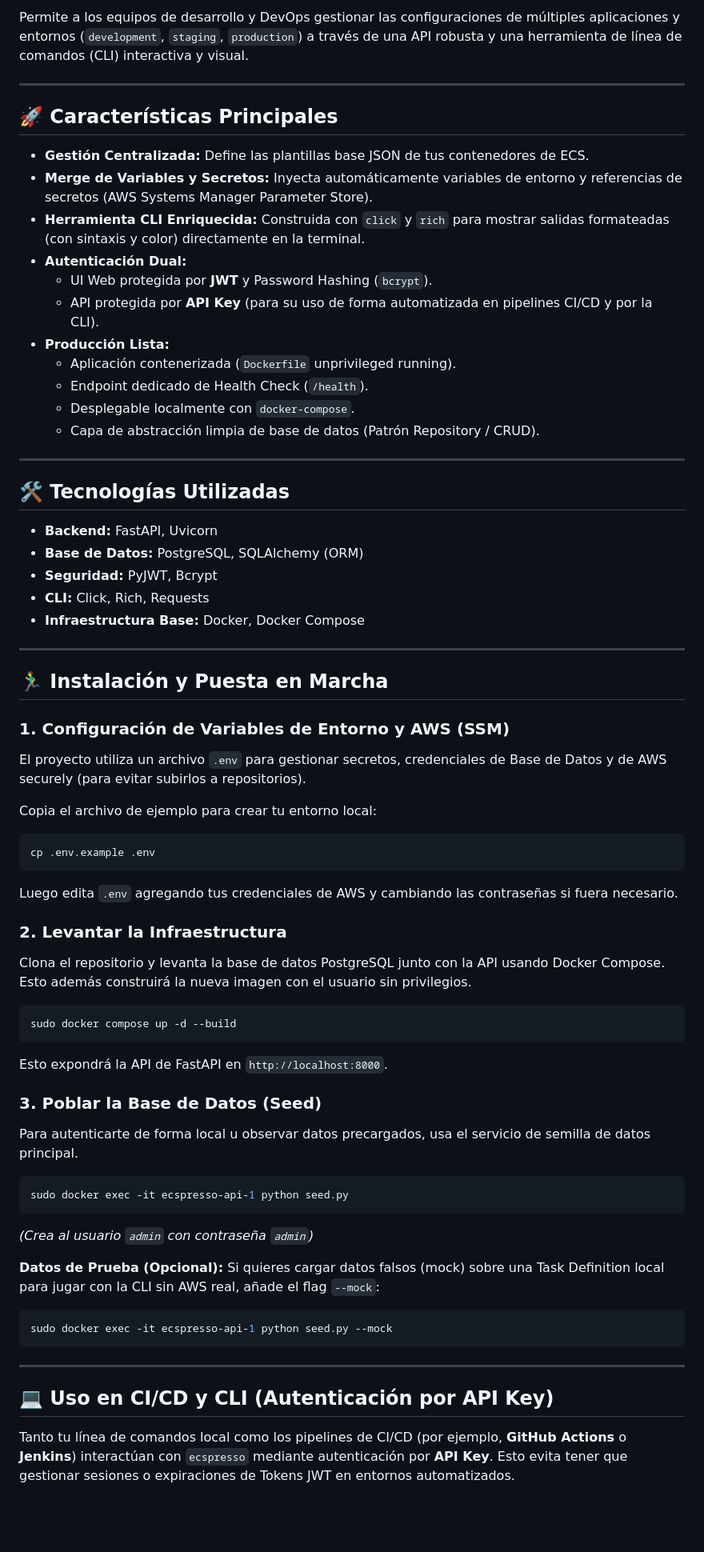
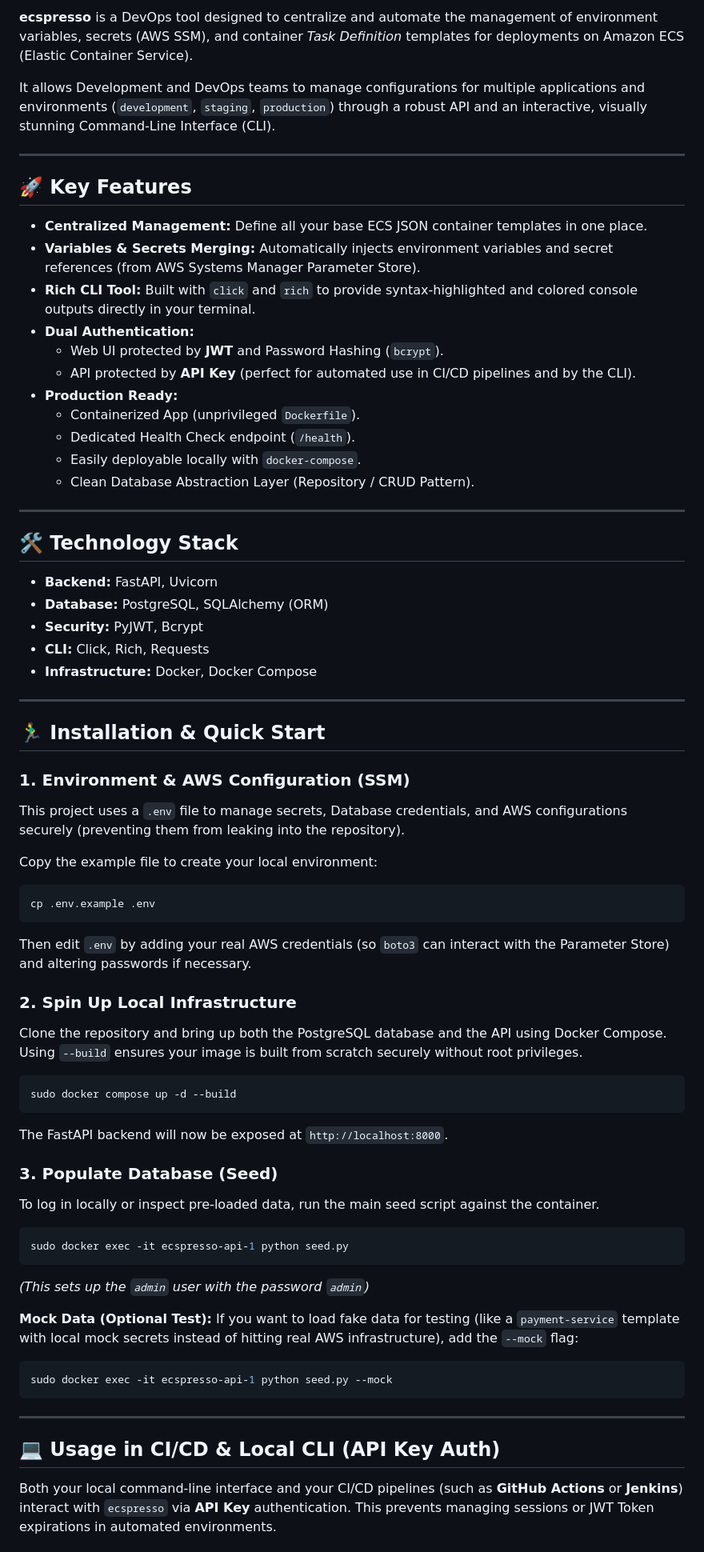
Before and after one commit to danilovera36/ecspresso, a Markdown page: README.md, the part around one of its changes. Shown at 80% size. Rendered like a GitHub page; blank space fills up the shorter version.

Commit message:
docs: translate README to English and add logo

````diff
--- a/README.md
+++ b/README.md
@@ -4,65 +4,67 @@
 
-Permite a los equipos de desarrollo y DevOps gestionar las configuraciones de múltiples aplicaciones y entornos (`development`, `staging`, `production`) a través de una API robusta y una herramienta de línea de comandos (CLI) interactiva y visual.
+**ecspresso** is a DevOps tool designed to centralize and automate the management of environment variables, secrets (AWS SSM), and container *Task Definition* templates for deployments on Amazon ECS (Elastic Container Service).
+
+It allows Development and DevOps teams to manage configurations for multiple applications and environments (`development`, `staging`, `production`) through a robust API and an interactive, visually stunning Command-Line Interface (CLI).
 
 ---
 
-## 🚀 Características Principales
+## 🚀 Key Features
 
-- **Gestión Centralizada:** Define las plantillas base JSON de tus contenedores de ECS.
-- **Merge de Variables y Secretos:** Inyecta automáticamente variables de entorno y referencias de secretos (AWS Systems Manager Parameter Store).
-- **Herramienta CLI Enriquecida:** Construida con `click` y `rich` para mostrar salidas formateadas (con sintaxis y color) directamente en la terminal.
-- **Autenticación Dual:**
-  - UI Web protegida por **JWT** y Password Hashing (`bcrypt`).
-  - API protegida por **API Key** (para su uso de forma automatizada en pipelines CI/CD y por la CLI).
-- **Producción Lista:**
-  - Aplicación contenerizada (`Dockerfile` unprivileged running).
-  - Endpoint dedicado de Health Check (`/health`).
-  - Desplegable localmente con `docker-compose`.
-  - Capa de abstracción limpia de base de datos (Patrón Repository / CRUD).
+- **Centralized Management:** Define all your base ECS JSON container templates in one place.
+- **Variables & Secrets Merging:** Automatically injects environment variables and secret references (from AWS Systems Manager Parameter Store).
+- **Rich CLI Tool:** Built with `click` and `rich` to provide syntax-highlighted and colored console outputs directly in your terminal.
+- **Dual Authentication:**
+  - Web UI protected by **JWT** and Password Hashing (`bcrypt`).
+  - API protected by **API Key** (perfect for automated use in CI/CD pipelines and by the CLI).
+- **Production Ready:**
+  - Containerized App (unprivileged `Dockerfile`).
+  - Dedicated Health Check endpoint (`/health`).
+  - Easily deployable locally with `docker-compose`.
+  - Clean Database Abstraction Layer (Repository / CRUD Pattern).
 
 ---
 
-## 🛠️ Tecnologías Utilizadas
+## 🛠️ Technology Stack
 
 - **Backend:** FastAPI, Uvicorn
-- **Base de Datos:** PostgreSQL, SQLAlchemy (ORM)
-- **Seguridad:** PyJWT, Bcrypt
+- **Database:** PostgreSQL, SQLAlchemy (ORM)
+- **Security:** PyJWT, Bcrypt
 - **CLI:** Click, Rich, Requests
-- **Infraestructura Base:** Docker, Docker Compose
+- **Infrastructure:** Docker, Docker Compose
 
 ---
 
-## 🏃‍♂️ Instalación y Puesta en Marcha
+## 🏃‍♂️ Installation & Quick Start
 
-### 1. Configuración de Variables de Entorno y AWS (SSM)
-El proyecto utiliza un archivo `.env` para gestionar secretos, credenciales de Base de Datos y de AWS securely (para evitar subirlos a repositorios).
+### 1. Environment & AWS Configuration (SSM)
+This project uses a `.env` file to manage secrets, Database credentials, and AWS configurations securely (preventing them from leaking into the repository).
 
-Copia el archivo de ejemplo para crear tu entorno local:
+Copy the example file to create your local environment:
 ```bash
 cp .env.example .env
 ```
-Luego edita `.env` agregando tus credenciales de AWS y cambiando las contraseñas si fuera necesario.
+Then edit `.env` by adding your real AWS credentials (so `boto3` can interact with the Parameter Store) and altering passwords if necessary.
 
-### 2. Levantar la Infraestructura
+### 2. Spin Up Local Infrastructure
 
-Clona el repositorio y levanta la base de datos PostgreSQL junto con la API usando Docker Compose. Esto además construirá la nueva imagen con el usuario sin privilegios.
+Clone the repository and bring up both the PostgreSQL database and the API using Docker Compose. Using `--build` ensures your image is built from scratch securely without root privileges.
 
 ```bash
 sudo docker compose up -d --build
 ```
 
-Esto expondrá la API de FastAPI en `http://localhost:8000`.
+The FastAPI backend will now be exposed at `http://localhost:8000`.
 
-### 3. Poblar la Base de Datos (Seed)
-Para autenticarte de forma local u observar datos precargados, usa el servicio de semilla de datos principal.
+### 3. Populate Database (Seed)
+To log in locally or inspect pre-loaded data, run the main seed script against the container.
 
 ```bash
 sudo docker exec -it ecspresso-api-1 python seed.py
 ```
-*(Crea al usuario `admin` con contraseña `admin`)*
+*(This sets up the `admin` user with the password `admin`)*
 
-**Datos de Prueba (Opcional):**
-Si quieres cargar datos falsos (mock) sobre una Task Definition local para jugar con la CLI sin AWS real, añade el flag `--mock`:
+**Mock Data (Optional Test):**
+If you want to load fake data for testing (like a `payment-service` template with local mock secrets instead of hitting real AWS infrastructure), add the `--mock` flag:
 
 ```bash
 sudo docker exec -it ecspresso-api-1 python seed.py --mock
@@ -70,7 +72,7 @@ sudo docker exec -it ecspresso-api-1 python seed.py --mock
 
 ---
 
-## 💻 Uso en CI/CD y CLI (Autenticación por API Key)
+## 💻 Usage in CI/CD & Local CLI (API Key Auth)
 
-Tanto tu línea de comandos local como los pipelines de CI/CD (por ejemplo, **GitHub Actions** o **Jenkins**) interactúan con `ecspresso` mediante autenticación por **API Key**. Esto evita tener que gestionar sesiones o expiraciones de Tokens JWT en entornos automatizados.
+Both your local command-line interface and your CI/CD pipelines (such as **GitHub Actions** or **Jenkins**) interact with `ecspresso` via **API Key** authentication. This prevents managing sessions or JWT Token expirations in automated environments.
 
````
Also changed, not shown: other parts of README.md (+30 -30 lines).
